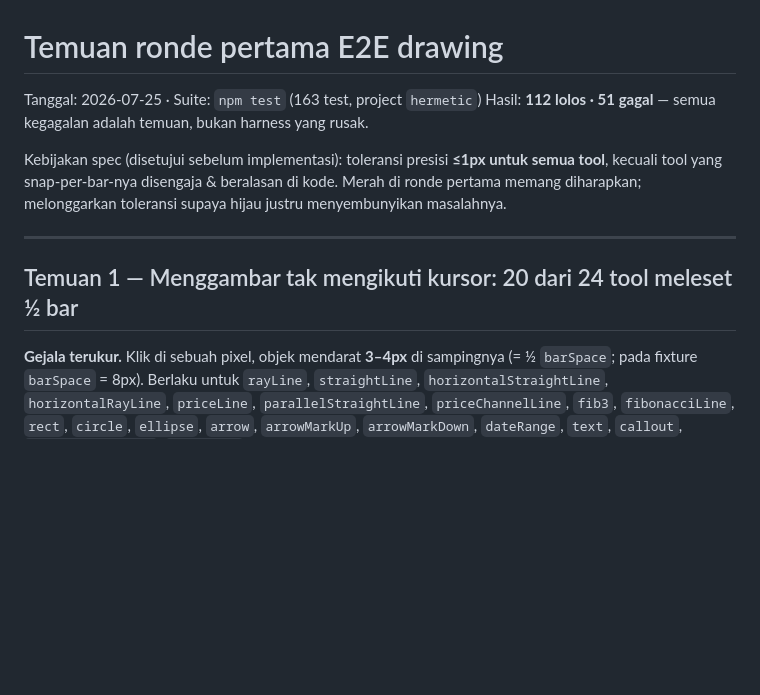
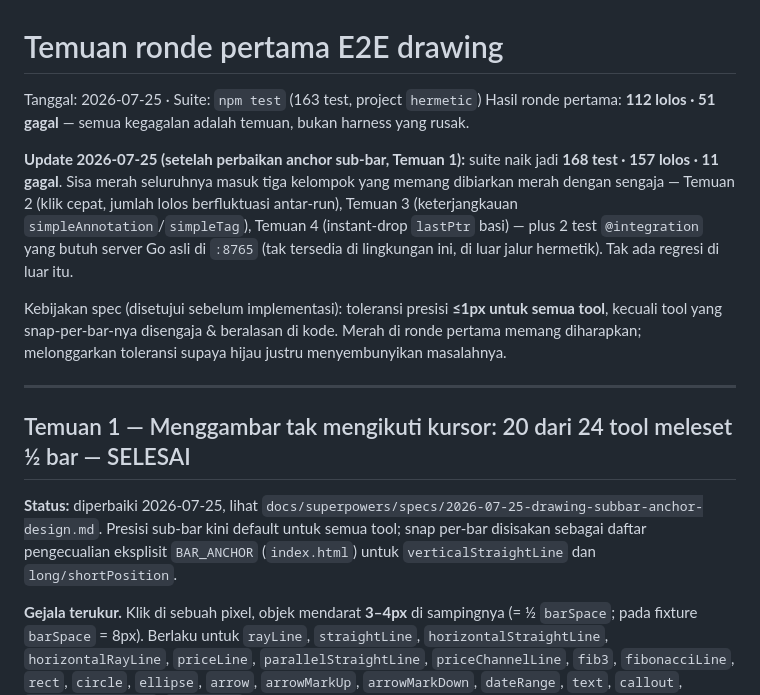
Before and after one commit to zihar/luna-trade, a Markdown page: docs/e2e-drawing-findings.md, the part around the change. GitHub-like rendering; blank space fills up the shorter version.

Commit message:
docs: tandai Temuan 1 selesai di catatan E2E
Co-Authored-By: Claude Opus 5 (1M context) <noreply@anthropic.com>

```diff
--- a/docs/e2e-drawing-findings.md
+++ b/docs/e2e-drawing-findings.md
@@ -1,7 +1,15 @@
 # Temuan ronde pertama E2E drawing
 
 Tanggal: 2026-07-25 · Suite: `npm test` (163 test, project `hermetic`)
-Hasil: **112 lolos · 51 gagal** — semua kegagalan adalah temuan, bukan harness yang rusak.
+Hasil ronde pertama: **112 lolos · 51 gagal** — semua kegagalan adalah temuan, bukan harness
+yang rusak.
+
+**Update 2026-07-25 (setelah perbaikan anchor sub-bar, Temuan 1):** suite naik jadi
+**168 test · 157 lolos · 11 gagal**. Sisa merah seluruhnya masuk tiga kelompok yang memang
+dibiarkan merah dengan sengaja — Temuan 2 (klik cepat, jumlah lolos berfluktuasi antar-run),
+Temuan 3 (keterjangkauan `simpleAnnotation`/`simpleTag`), Temuan 4 (instant-drop `lastPtr`
+basi) — plus 2 test `@integration` yang butuh server Go asli di `:8765` (tak tersedia di
+lingkungan ini, di luar jalur hermetik). Tak ada regresi di luar itu.
 
 Kebijakan spec (disetujui sebelum implementasi): toleransi presisi **≤1px untuk semua tool**,
 kecuali tool yang snap-per-bar-nya disengaja & beralasan di kode. Merah di ronde pertama
@@ -9,7 +17,13 @@ memang diharapkan; melonggarkan toleransi supaya hijau justru menyembunyikan mas
 
 ---
 
-## Temuan 1 — Menggambar tak mengikuti kursor: 20 dari 24 tool meleset ½ bar
+## Temuan 1 — Menggambar tak mengikuti kursor: 20 dari 24 tool meleset ½ bar — SELESAI
+
+**Status:** diperbaiki 2026-07-25, lihat
+`docs/superpowers/specs/2026-07-25-drawing-subbar-anchor-design.md`.
+Presisi sub-bar kini default untuk semua tool; snap per-bar disisakan sebagai daftar
+pengecualian eksplisit `BAR_ANCHOR` (`index.html`) untuk `verticalStraightLine` dan
+`long/shortPosition`.
 
 **Gejala terukur.** Klik di sebuah pixel, objek mendarat **3–4px** di sampingnya
 (= ½ `barSpace`; pada fixture `barSpace` = 8px). Berlaku untuk `rayLine`, `straightLine`,
```
